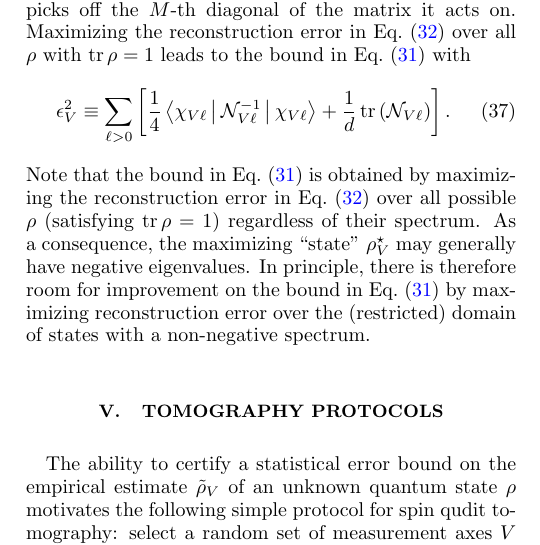
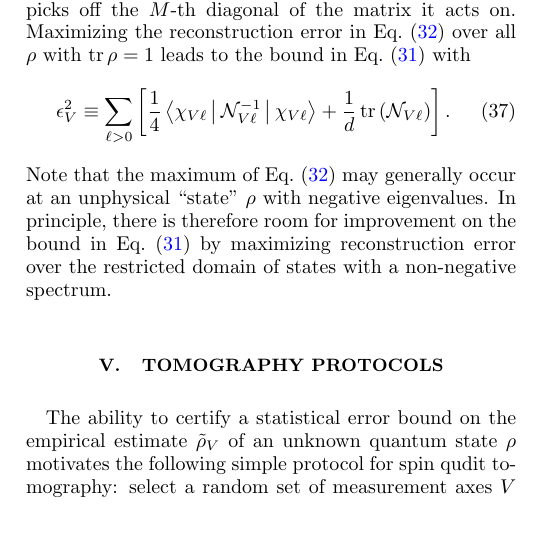
Before and after one commit to perlinm/rey_research, a LaTeX paper (sun_phases/spin_qudit_tomo.tex): part of one column of page 5 of 14, cut so that both start at the same text, the shorter picture padded with empty space. Compiled offline with pdfLaTeX.

Commit message:
minor changes to text corrected a typo

```diff
--- a/sun_phases/spin_qudit_tomo.tex
+++ b/sun_phases/spin_qudit_tomo.tex
@@ -430,9 +430,8 @@ Maximizing the reconstruction error in Eq.~\eqref{eq:error_simp} over all $\rho$
   \epsilon_V^2 \equiv \sum_{\ell>0} \sp{\f14 \bk{\chi_{V\ell}|\N_{V\ell}^{-1}|\chi_{V\ell}}
     + \f1d \tr\p{\N_{V\ell}}}.
 \end{align}
-Note that the bound in Eq.~\eqref{eq:bound} is obtained by maximizing the reconstruction error in Eq.~\eqref{eq:error_simp} over all possible $\rho$ (satisfying $\tr\rho=1$) regardless of their spectrum.
-As a consequence, the maximizing ``state'' $\rho_V^\star$ may generally have negative eigenvalues.
-In principle, there is therefore room for improvement on the bound in Eq.~\eqref{eq:bound} by maximizing reconstruction error over the (restricted) domain of states with a non-negative spectrum.
+Note that the maximum of Eq.~\eqref{eq:error_simp} may generally occur at an unphysical ``state'' $\rho$ with negative eigenvalues.
+In principle, there is therefore room for improvement on the bound in Eq.~\eqref{eq:bound} by maximizing reconstruction error over the restricted domain of states with a non-negative spectrum.
 
 %%%%%%%%%%%%%%%%%%%%%%%%%%%%%%%%%%%%%%%%%%%%%%%%%%%%%%%%%%%%%%%%%%%%%%
 \section{Tomography protocols}
```
Also changed, not shown: sun_phases/spin_qudit_tomo.tex (4 more changed lines).
